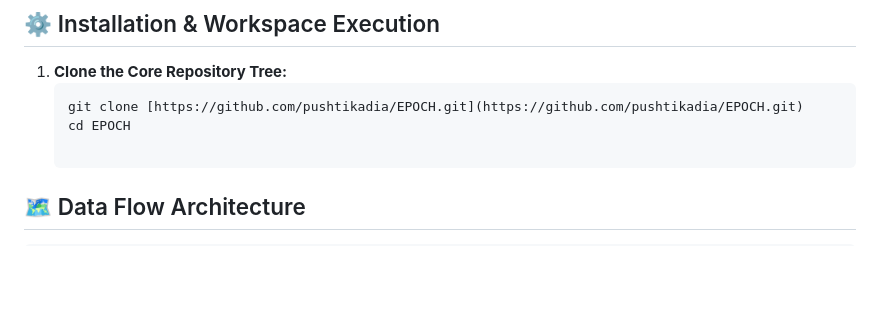
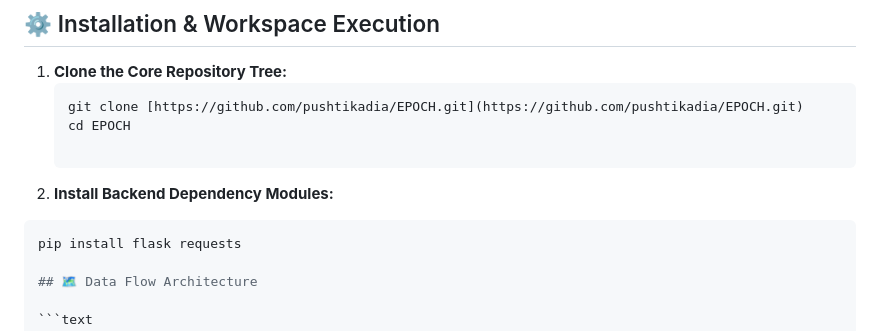
Before and after one commit to pushtikadia/EPOCH, a Markdown page: README.md, the part around the change. Drawn GitHub-style; blank space fills up the shorter version.

````diff
--- a/README.md
+++ b/README.md
@@ -54,6 +54,10 @@ Before launching your local tactical server, verify that your machine environmen
    git clone [https://github.com/pushtikadia/EPOCH.git](https://github.com/pushtikadia/EPOCH.git)
    cd EPOCH
 
+2. **Install Backend Dependency Modules:**
+  ```bash
+pip install flask requests
+
 ## 🗺️ Data Flow Architecture
 
 ```text
````
